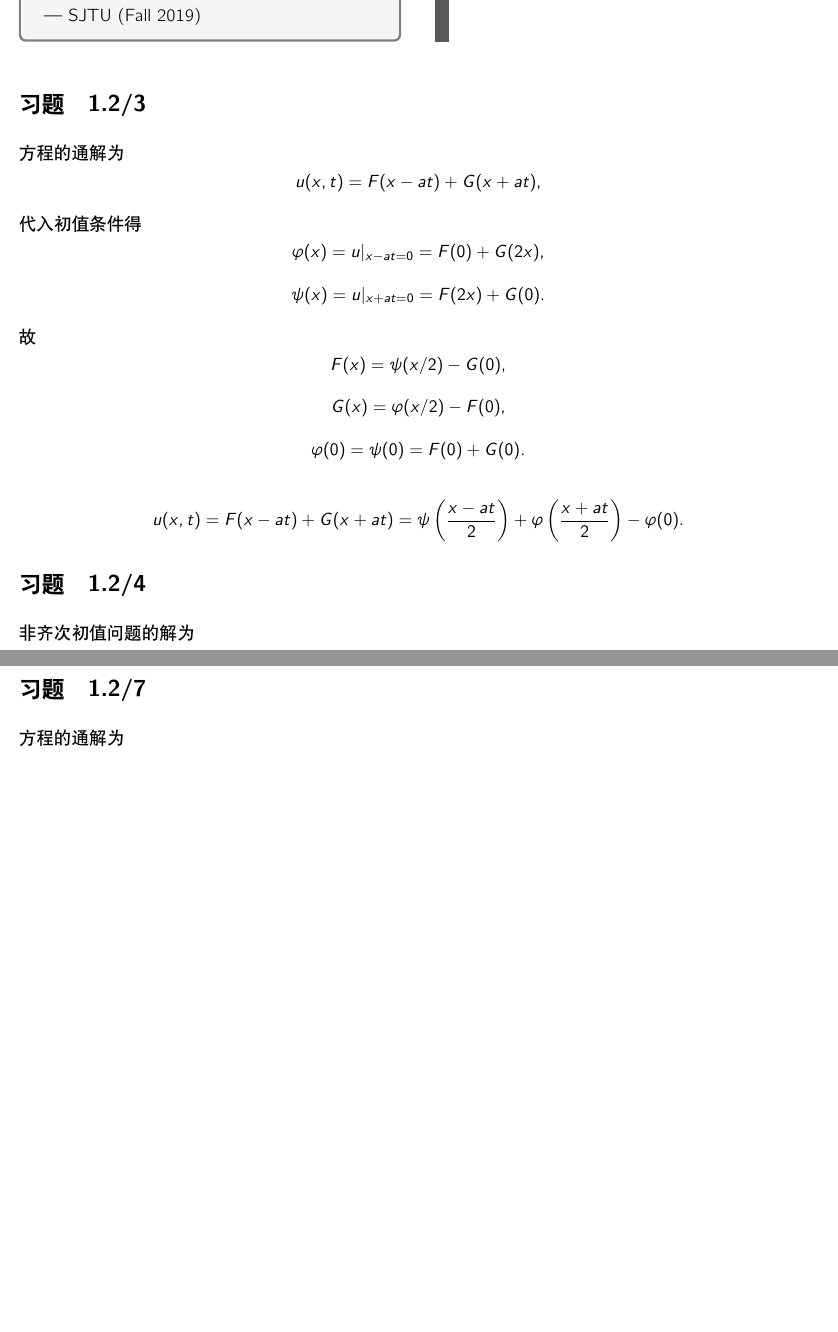
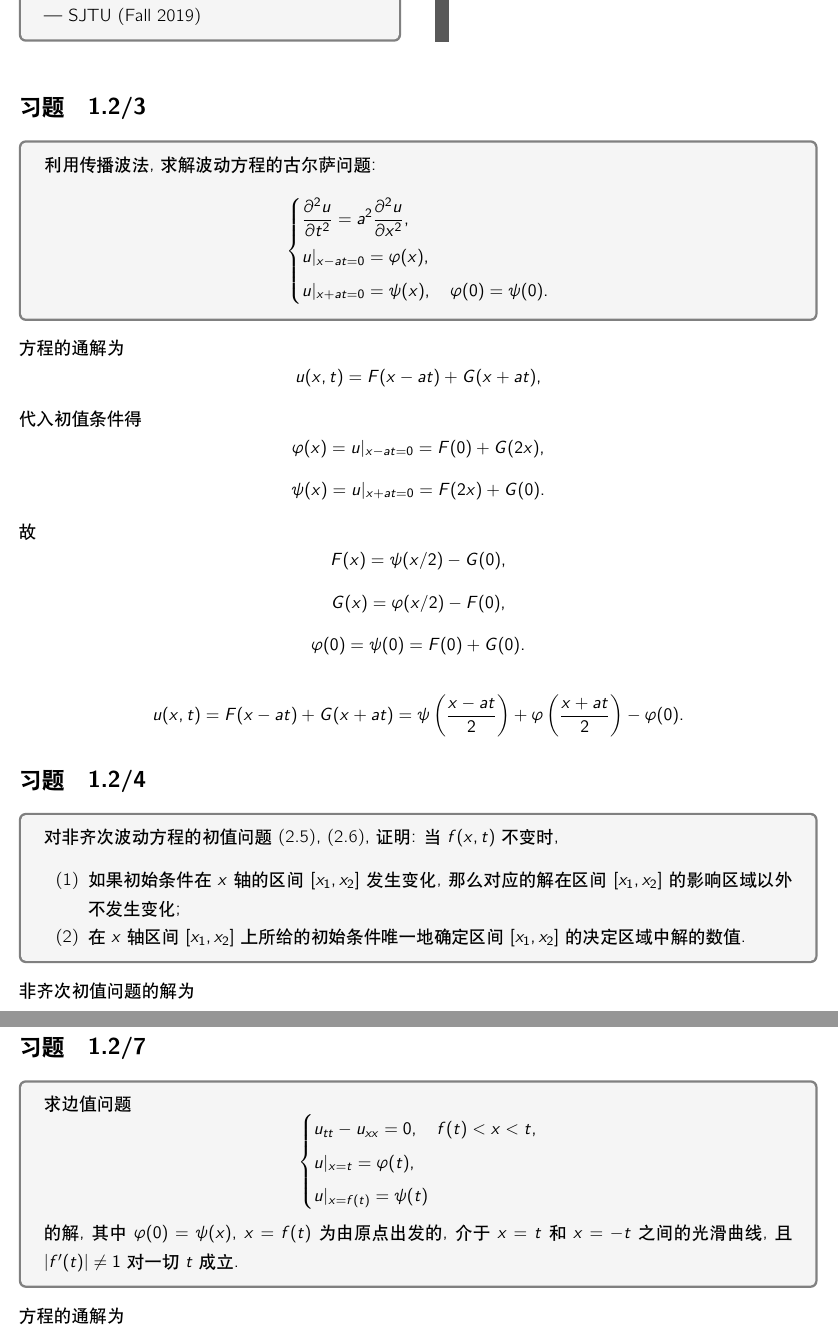
Before and after one commit to tc-imba/MA319, a LaTeX problem sheet (homework2/homework2.tex): two parts of pages 1 and 4 of 5 before the commit and two parts of pages 1 and 5 of 6 after it, joined at a grey line, cut so that both start at the same text, the shorter picture padded with empty space. The pictures show the PDF file homework2/homework2.pdf that the author committed with the source.

Commit message:
add hw 1 & 2 problems

```diff
--- a/homework2/homework2.tex
+++ b/homework2/homework2.tex
@@ -9,6 +9,14 @@
 \maketitle
 
 \section{1.2/3}
+\begin{problem}
+利用传播波法, 求解波动方程的古尔萨问题:
+$$\left\{\begin{aligned}
+     & \frac{\partial^2 u}{\partial t^2}=a^2\frac{\partial^2u}{\partial x^2}, \\
+     & u|_{x-at=0}=\varphi(x),                                                \\
+     & u|_{x+at=0}=\psi(x),\quad \varphi(0)=\psi(0).
+  \end{aligned}\right.$$
+\end{problem}
 
 方程的通解为
 $$u(x,t)=F(x-at)+G(x+at),$$
@@ -25,6 +33,13 @@ $$\varphi(0)=\psi(0)=F(0)+G(0).$$
 $$u(x,t)=F(x-at)+G(x+at)=\psi\left(\frac{x-at}{2}\right)+\varphi\left(\frac{x+at}{2}\right)-\varphi(0).$$
 
 \section{1.2/4}
+\begin{problem}
+对非齐次波动方程的初值问题(2.5), (2.6), 证明: 当$f(x,t)$不变时,
+\begin{enumerate}
+  \item 如果初始条件在$x$轴的区间$[x_1,x_2]$发生变化, 那么对应的解在区间$[x_1,x_2]$的影响区域以外不发生变化;
+  \item 在$x$轴区间$[x_1,x_2]$上所给的初始条件唯一地确定区间$[x_1,x_2]$的决定区域中解的数值.
+\end{enumerate}
+\end{problem}
 
 非齐次初值问题的解为
 $$u(x,t)=\frac{\varphi(x-at)+\varphi(x+at)}{2}+\frac{1}{2a}\int_{x-at}^{x+at}\psi(\alpha)d\alpha+\frac{1}{2a}\int_0^t\int_{x-a(t-\tau)}^{x+a(t-\tau)}f(\xi,\tau)d\xi d\tau.$$
@@ -49,3 +64,5 @@ $$u(x,t)=\frac{\varphi(x-at)+\varphi(x+at)}{2}+\frac{1}{2a}\int_{x-at}^{x+at}\ps
 故$[x_1,x_2]$上所给的初始条件唯一地确定该区间解的数值.
 
 \section{1.2/5}
+\begin{problem}
+求解
@@ -52,3 +73,7 @@ $$u(x,t)=\frac{\varphi(x-at)+\varphi(x+at)}{2}+\frac{1}{2a}\int_{x-at}^{x+at}\ps
+  \end{aligned}\right. $$
+其中$k$为正常数.
+\end{problem}
+
 方程的通解为
 $$u(x,t)=F(x-at)+G(x+at),$$
 
@@ -87,6 +112,16 @@ $$u(x,t)=\frac{1}{2}\varphi(x+at)+\left\{\begin{aligned}
   \end{aligned}\right..$$
 
 \section{1.2/6}
+\begin{problem}
+求解初边值问题
+$$\left\{\begin{aligned}
+     & u_{tt}-u_{xx}=0,\quad 0<t<kx,k>1,          \\
+     & u|_{t=0}=\varphi_0(x),\quad x\geqslant0,   \\
+     & u_t|_{t=0}=\varphi_1(x),\quad x\geqslant0, \\
+     & u|_{t=kx}=\psi(x),
+  \end{aligned}\right.$$
+其中$\varphi_0(0)=\psi(0)$.
+\end{problem}
 
 方程的通解为
 $$u(x,t)=F(x-t)+G(x+t),$$
@@ -123,6 +158,15 @@ $$u(x,t)=\left\{\begin{aligned}
   \end{aligned}\right..$$
 
 \section{1.2/7}
+\begin{problem}
+求边值问题
+$$\left\{\begin{aligned}
+     & u_{tt}-u_{xx}=0,\quad f(t)<x<t, \\
+     & u|_{x=t}=\varphi(t),            \\
+     & u|_{x=f(t)}=\psi(t)
+  \end{aligned}\right.$$
+的解, 其中$\varphi(0)=\psi(x)$, $x=f(t)$为由原点出发的, 介于$x=t$和$x=-t$之间的光滑曲线, 且$|f'(t)|\neq1$对一切$t$成立.
+\end{problem}
 
 方程的通解为
 $$u(x,t)=F(x-t)+G(x+t),$$
@@ -147,6 +191,13 @@ $$F(x)=\psi(g^{-1}(x))-\varphi\left(g^{-1}(x)-\frac{x}{2}\right)+F(0).$$
 \end{align*}
 
 \section{1.2/8}
+\begin{problem}
+求解波动方程的初值问题
+$$\left\{\begin{aligned}
+     & \frac{\partial^2u}{\partial t^2}-\frac{\partial^2u}{\partial x^2}=t\sin x, \\
+     & u|_{t=0}=0,\quad \left.\frac{\partial u}{\partial t}\right|_{t=0}=\sin x.
+  \end{aligned}\right.$$
+\end{problem}
 
 代入Kirchhoff公式得
 \begin{align*}
@@ -157,6 +208,14 @@ $$F(x)=\psi(g^{-1}(x))-\varphi\left(g^{-1}(x)-\frac{x}{2}\right)+F(0).$$
 \end{align*}
 
 \section{1.2/9}
+\begin{problem}
+求解波动方程的初值问题
+$$\left\{\begin{aligned}
+     & u_{tt}=a^2u_{xx}+\frac{tx}{(1+x^2)^2}, \\
+     & u|_{t=0}=0,                            \\
+     & u_t|_{t=0}=\frac{1}{1+x^2}.
+  \end{aligned}\right.$$
+\end{problem}
 
 代入Kirchhoff公式得
 \begin{align*}
```
Also changed, not shown: homework1/homework1.tex (+14 -4 lines), homework1/homework1.pdf, homework2/homework2.pdf, homework2/homework2.tex (4 more changed lines).
